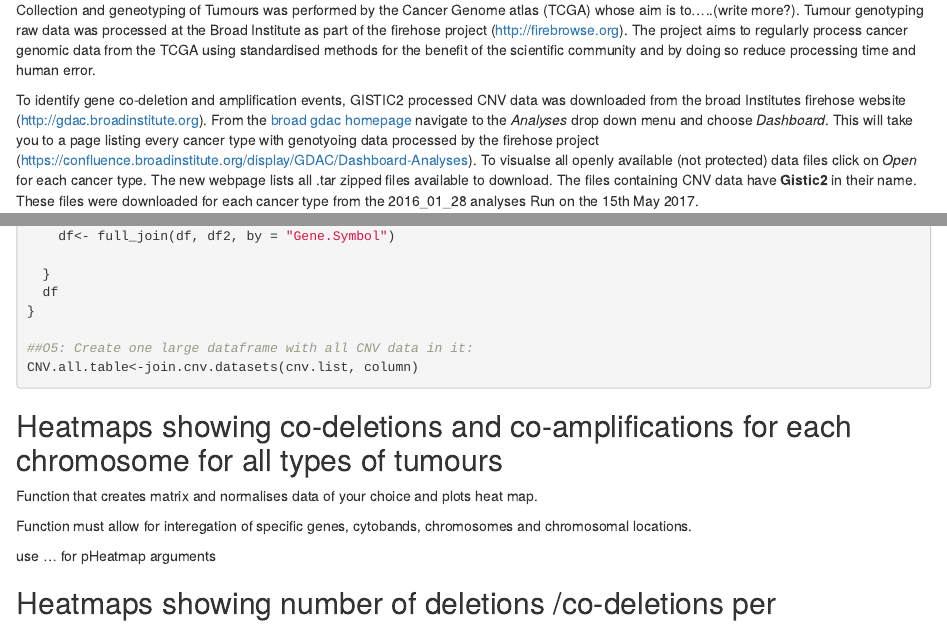
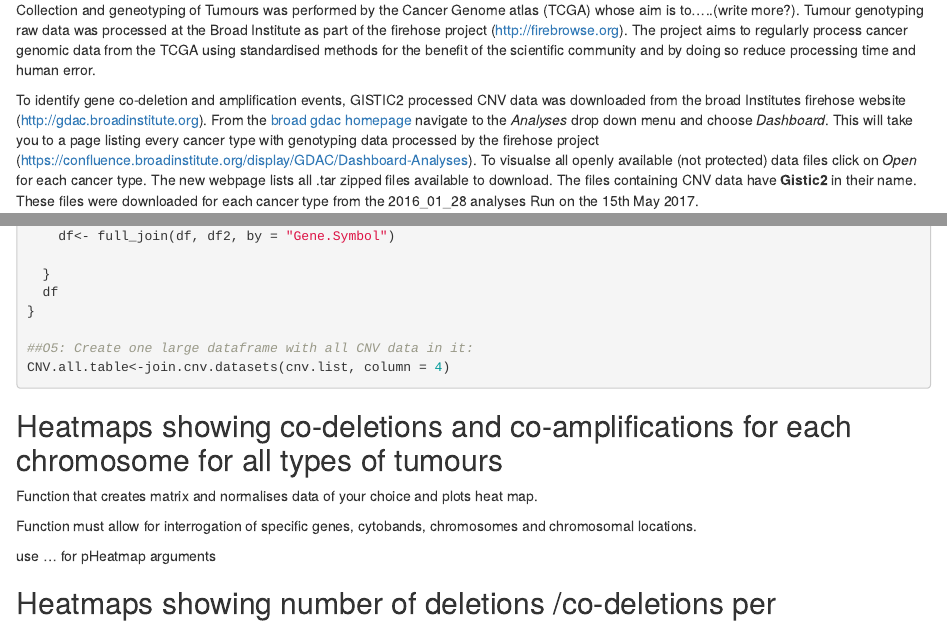
Before and after one commit to Hodgkin2017/co-deletions, an R Markdown document (Identification of co-deletions and co-amplification events in Cancer.Rmd): the page in a window 1100 px wide, from 410 px down, and a second part further down, joined at a grey line. Rendered offline with R 4.5, knitr and Pandoc, with nearby package versions; some code elsewhere in the file could not run offline.

Commit message:
Update file

````diff
--- a/Identification of co-deletions and co-amplification events in Cancer.Rmd
+++ b/Identification of co-deletions and co-amplification events in Cancer.Rmd
@@ -27,7 +27,7 @@ Aims:
 
 Collection and geneotyping of Tumours was performed by the Cancer Genome atlas (TCGA) whose aim is to.....(write more?).  Tumour genotyping raw data was processed at the Broad Institute as part of the firehose project (http://firebrowse.org). The project aims to regularly process cancer genomic data from the TCGA using standardised methods for the benefit of the scientific community and by doing so reduce processing time and human error.
 
-To identify gene co-deletion and amplification events, GISTIC2 processed CNV data was downloaded from the broad Institutes firehose website (http://gdac.broadinstitute.org). From the [broad gdac homepage](http://gdac.broadinstitute.org) navigate to the *Analyses* drop down menu and choose *Dashboard*. This will take you to a page listing every cancer type with genotyoing data processed by the firehose project (https://confluence.broadinstitute.org/display/GDAC/Dashboard-Analyses). To visualse all openly available (not protected) data files click on *Open* for each cancer type. The new webpage lists all .tar zipped files available to download. The files containing CNV data have **Gistic2** in their name. These files were downloaded for each cancer type from the 2016_01_28 analyses Run on the 15th May 2017.
+To identify gene co-deletion and amplification events, GISTIC2 processed CNV data was downloaded from the broad Institutes firehose website (http://gdac.broadinstitute.org). From the [broad gdac homepage](http://gdac.broadinstitute.org) navigate to the *Analyses* drop down menu and choose *Dashboard*. This will take you to a page listing every cancer type with genotyping data processed by the firehose project (https://confluence.broadinstitute.org/display/GDAC/Dashboard-Analyses). To visualse all openly available (not protected) data files click on *Open* for each cancer type. The new webpage lists all .tar zipped files available to download. The files containing CNV data have **Gistic2** in their name. These files were downloaded for each cancer type from the 2016_01_28 analyses Run on the 15th May 2017.
 
 To confirm that the data was downlaoded without any error a md5 checksum was performed on the downloaded files and the checksum code was compared to the .md5 files downloaded at the same time as the data files.
 
@@ -197,7 +197,7 @@ join.cnv.datasets<- function(x, column, data.sets = "all data sets"){
 }
 
 ##O5: Create one large dataframe with all CNV data in it:
-CNV.all.table<-join.cnv.datasets(cnv.list, column)
+CNV.all.table<-join.cnv.datasets(cnv.list, column = 4)
 
 ```
 
@@ -207,7 +207,7 @@ CNV.all.table<-join.cnv.datasets(cnv.list, column)
 ## Heatmaps showing co-deletions and co-amplifications for each chromosome for all types of tumours
 Function that creates matrix and normalises data of your choice and plots heat map.
 
-Function must allow for interegation of specific genes, cytobands, chromosomes and chromosomal locations.
+Function must allow for interrogation of specific genes, cytobands, chromosomes and chromosomal locations.
 
 use ... for pHeatmap arguments
 
````
